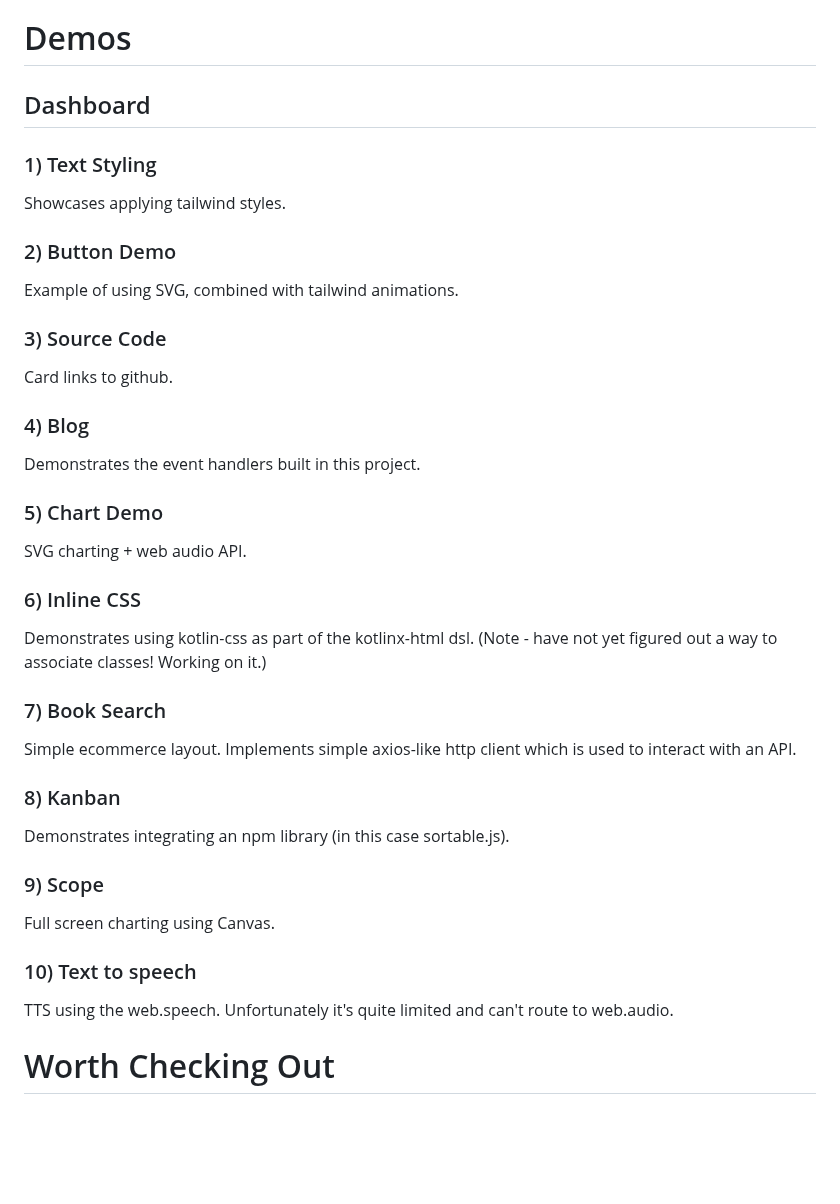
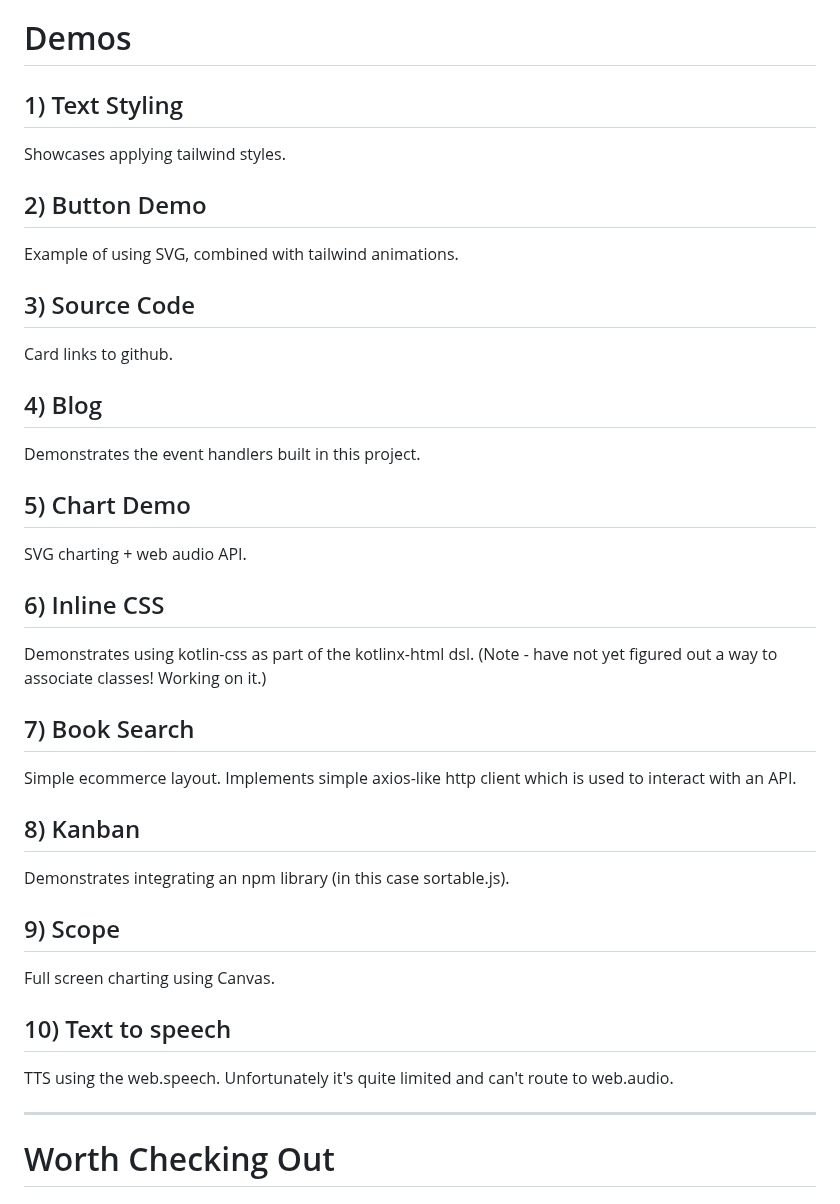
Before and after one commit to reubenfirmin/kdemo.cc, a Markdown page: README.md, the part around the change. GitHub-like rendering; blank space fills up the shorter version.

```diff
--- a/README.md
+++ b/README.md
@@ -44,47 +44,47 @@ Check out https://kotlinlang.org/docs/js-debugging.html for instructions on debu
 
 # Demos
 
-## Dashboard
-
-### 1) Text Styling
+## 1) Text Styling
 
 Showcases applying tailwind styles.
 
-### 2) Button Demo
+## 2) Button Demo
 
 Example of using SVG, combined with tailwind animations.
 
-### 3) Source Code
+## 3) Source Code
 
 Card links to github.
 
-### 4) Blog
+## 4) Blog
 
 Demonstrates the event handlers built in this project.
 
-### 5) Chart Demo
+## 5) Chart Demo
 
 SVG charting + web audio API.
 
-### 6) Inline CSS
+## 6) Inline CSS
 
 Demonstrates using kotlin-css as part of the kotlinx-html dsl. (Note - have not yet figured out a way to associate classes! Working on it.)
 
-### 7) Book Search
+## 7) Book Search
 
 Simple ecommerce layout. Implements simple axios-like http client which is used to interact with an API.
 
-### 8) Kanban
+## 8) Kanban
 
 Demonstrates integrating an npm library (in this case sortable.js).
 
-### 9) Scope
+## 9) Scope
 
 Full screen charting using Canvas.
 
-### 10) Text to speech
+## 10) Text to speech
 
 TTS using the web.speech. Unfortunately it's quite limited and can't route to web.audio.
+
+------------------
 
 # Worth Checking Out
 
```
